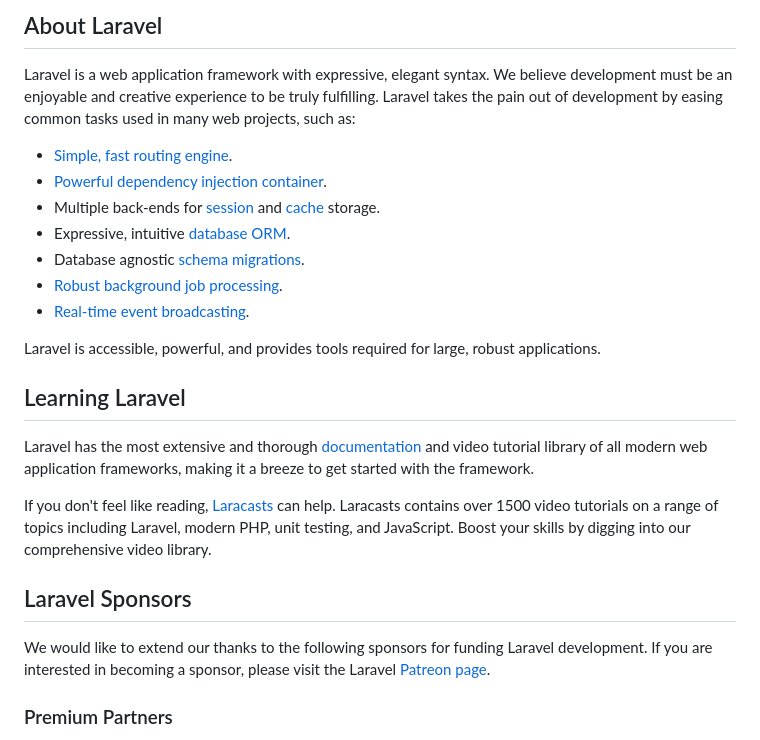
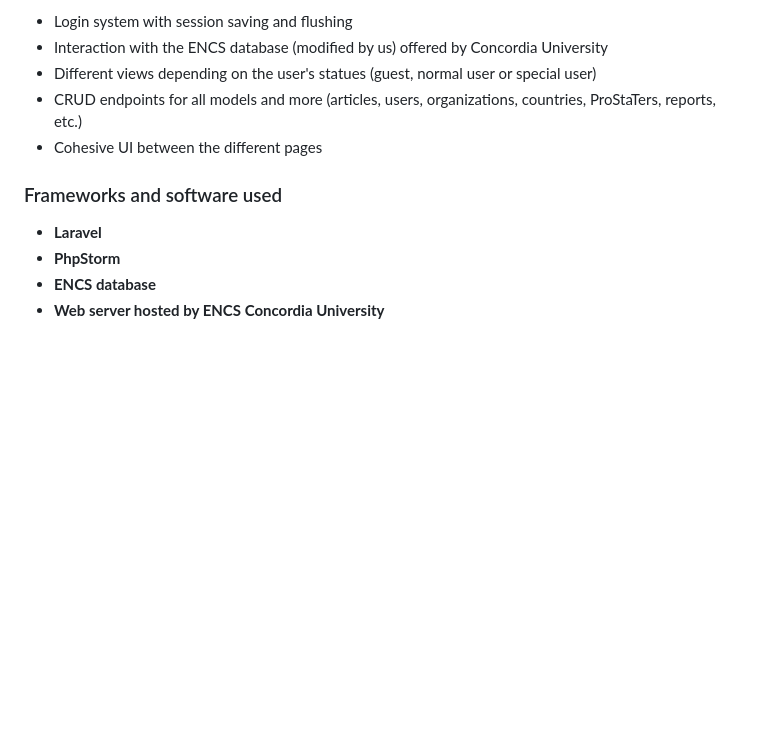
Before and after one commit to R-Iris/COVID19-database, a Markdown page: README.md, the part around the change printed below. Drawn GitHub-style; blank space fills up the shorter version.

```diff
--- a/README.md
+++ b/README.md
@@ -9,27 +4,14 @@
 
-## About Laravel
+- Login system with session saving and flushing
+- Interaction with the ENCS database (modified by us) offered by Concordia University
+- Different views depending on the user's statues (guest, normal user or special user)
+- CRUD endpoints for all models and more (articles, users, organizations, countries, ProStaTers, reports, etc.)
+- Cohesive UI between the different pages
 
-Laravel is a web application framework with expressive, elegant syntax. We believe development must be an enjoyable and creative experience to be truly fulfilling. Laravel takes the pain out of development by easing common tasks used in many web projects, such as:
+### Frameworks and software used
 
-- [Simple, fast routing engine](https://laravel.com/docs/routing).
-- [Powerful dependency injection container](https://laravel.com/docs/container).
-- Multiple back-ends for [session](https://laravel.com/docs/session) and [cache](https://laravel.com/docs/cache) storage.
-- Expressive, intuitive [database ORM](https://laravel.com/docs/eloquent).
-- Database agnostic [schema migrations](https://laravel.com/docs/migrations).
-- [Robust background job processing](https://laravel.com/docs/queues).
-- [Real-time event broadcasting](https://laravel.com/docs/broadcasting).
+- **Laravel**
+- **PhpStorm**
+- **ENCS database**
+- **Web server hosted by ENCS Concordia University**
 
-Laravel is accessible, powerful, and provides tools required for large, robust applications.
-
-## Learning Laravel
-
-Laravel has the most extensive and thorough [documentation](https://laravel.com/docs) and video tutorial library of all modern web application frameworks, making it a breeze to get started with the framework.
-
-If you don't feel like reading, [Laracasts](https://laracasts.com) can help. Laracasts contains over 1500 video tutorials on a range of topics including Laravel, modern PHP, unit testing, and JavaScript. Boost your skills by digging into our comprehensive video library.
-
-## Laravel Sponsors
-
-We would like to extend our thanks to the following sponsors for funding Laravel development. If you are interested in becoming a sponsor, please visit the Laravel [Patreon page](https://patreon.com/taylorotwell).
-
-### Premium Partners
-
```
Also changed, not shown: other parts of README.md (+7 -34 lines), img.png (added), img_1.png (added), img_2.png (added), img_3.png (added).
